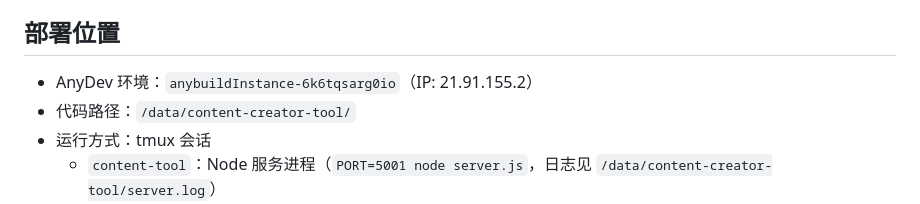
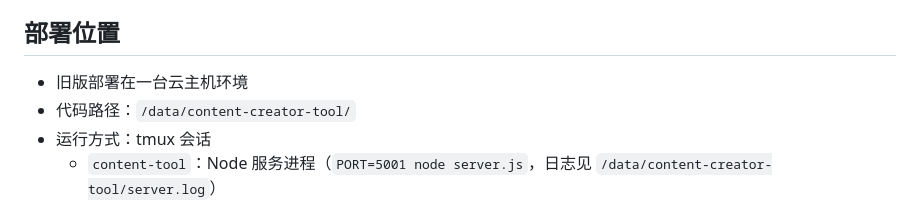
Before and after one commit to harryjzhang69-web/content-creator-tool, a Markdown page: DEPLOYMENT.md, the part around the change. Drawn GitHub-style.

Commit message:
docs(content-creator-tool): sanitize deployment notes

```diff
--- a/DEPLOYMENT.md
+++ b/DEPLOYMENT.md
@@ -20,7 +20,7 @@
 
 
 ## 部署位置
-- AnyDev 环境：`anybuildInstance-6k6tqsarg0io`（IP: 21.91.155.2）
+- 旧版部署在一台云主机环境
 - 代码路径：`/data/content-creator-tool/`
 - 运行方式：tmux 会话
   - `content-tool`：Node 服务进程（`PORT=5001 node server.js`，日志见 `/data/content-creator-tool/server.log`）
```
